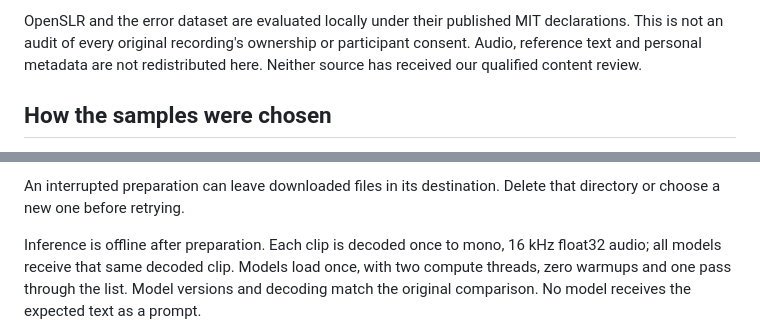
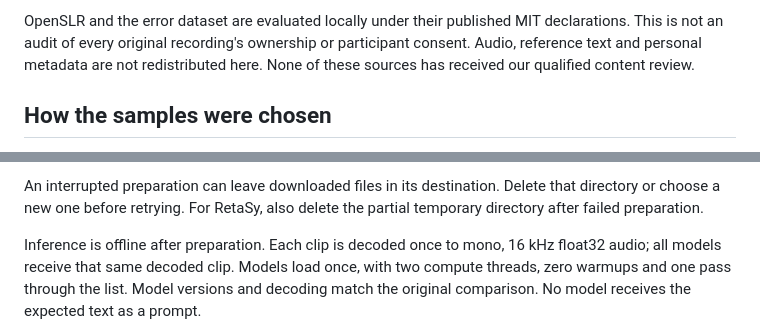
Before and after one commit to thakurshadman/quran-hifz, a Markdown page: benchmarks/recitation/PUBLIC-DATASETS.md, 2 parts joined by grey strips. Rendered like a GitHub page.

Commit message:
Clarify temporary data cleanup and content review limits

```diff
--- a/benchmarks/recitation/PUBLIC-DATASETS.md
+++ b/benchmarks/recitation/PUBLIC-DATASETS.md
@@ -29,7 +29,7 @@ unresolved. We have not contacted the authors.
 OpenSLR and the error dataset are evaluated locally under their published MIT
 declarations. This is not an audit of every original recording's ownership or
 participant consent. Audio, reference text and personal metadata are not
-redistributed here. Neither source has received our qualified content review.
+redistributed here. None of these sources has received our qualified content review.
 
 ## How the samples were chosen
 
@@ -110,6 +110,7 @@ availability is promised.
 
 An interrupted preparation can leave downloaded files in its destination.
 Delete that directory or choose a new one before retrying.
+For RetaSy, also delete the partial temporary directory after failed preparation.
 
 Inference is offline after preparation. Each clip is decoded once to mono,
 16 kHz float32 audio; all models receive that same decoded clip. Models load
```
